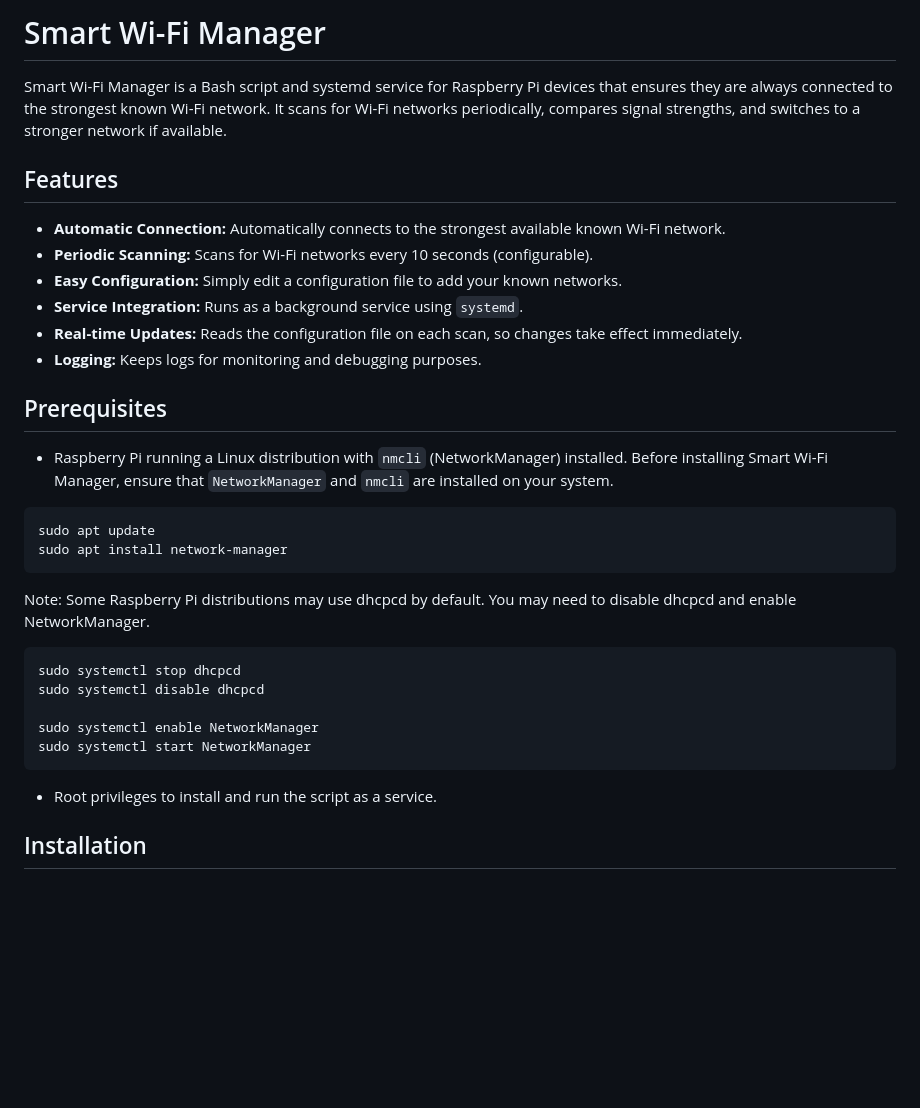
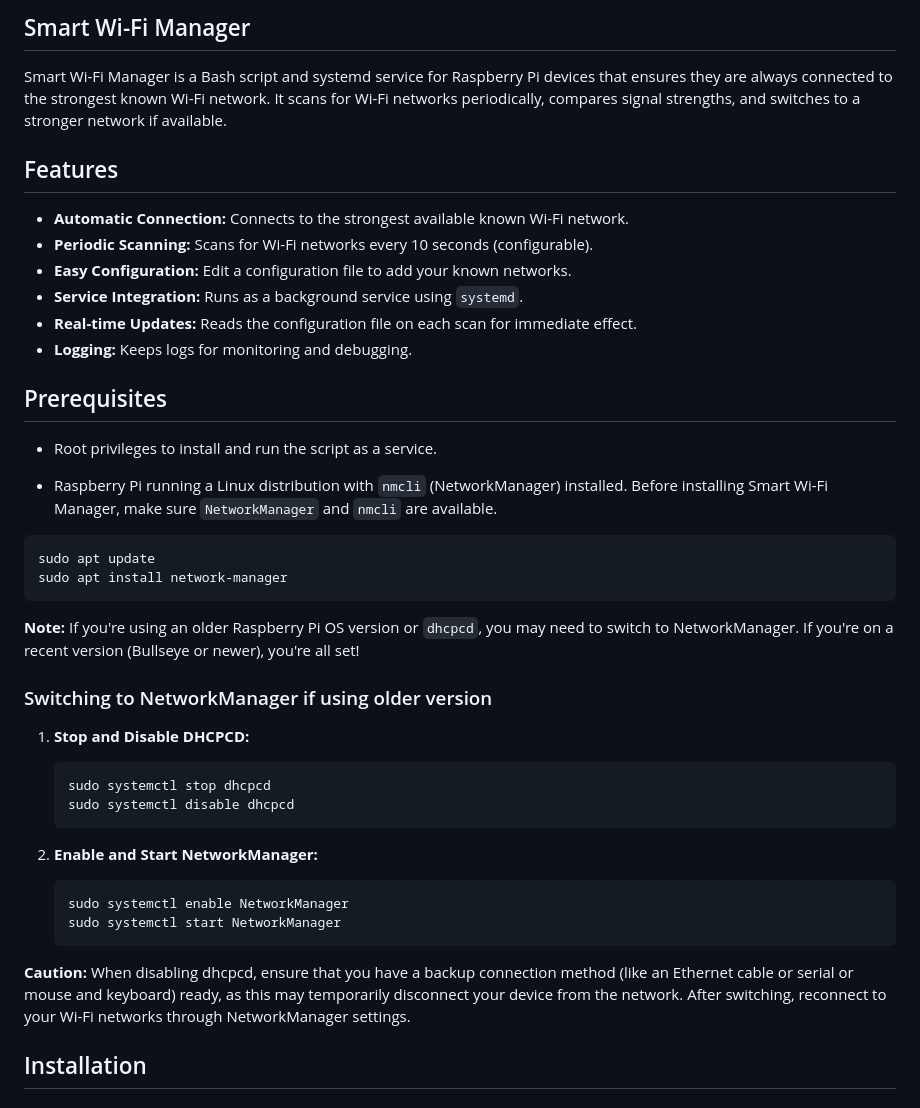
Before and after one commit to alireza787b/smart-wifi-manager, a Markdown page: README.md, the part around the change. Drawn GitHub-style; blank space fills up the shorter version.

````diff
--- a/README.md
+++ b/README.md
@@ -1,35 +1,43 @@
-# Smart Wi-Fi Manager
+## Smart Wi-Fi Manager
 
 Smart Wi-Fi Manager is a Bash script and systemd service for Raspberry Pi devices that ensures they are always connected to the strongest known Wi-Fi network. It scans for Wi-Fi networks periodically, compares signal strengths, and switches to a stronger network if available.
 
 ## Features
 
-- **Automatic Connection:** Automatically connects to the strongest available known Wi-Fi network.
+- **Automatic Connection:** Connects to the strongest available known Wi-Fi network.
 - **Periodic Scanning:** Scans for Wi-Fi networks every 10 seconds (configurable).
-- **Easy Configuration:** Simply edit a configuration file to add your known networks.
+- **Easy Configuration:** Edit a configuration file to add your known networks.
 - **Service Integration:** Runs as a background service using `systemd`.
-- **Real-time Updates:** Reads the configuration file on each scan, so changes take effect immediately.
-- **Logging:** Keeps logs for monitoring and debugging purposes.
+- **Real-time Updates:** Reads the configuration file on each scan for immediate effect.
+- **Logging:** Keeps logs for monitoring and debugging.
 
 ## Prerequisites
+- Root privileges to install and run the script as a service.
 
-- Raspberry Pi running a Linux distribution with `nmcli` (NetworkManager) installed. Before installing Smart Wi-Fi Manager, ensure that `NetworkManager` and `nmcli` are installed on your system.
+- Raspberry Pi running a Linux distribution with `nmcli` (NetworkManager) installed. Before installing Smart Wi-Fi Manager, make sure `NetworkManager` and `nmcli` are available.
 
 ```bash
 sudo apt update
 sudo apt install network-manager
 ```
 
-Note: Some Raspberry Pi distributions may use dhcpcd by default. You may need to disable dhcpcd and enable NetworkManager.
-```bash
-sudo systemctl stop dhcpcd
-sudo systemctl disable dhcpcd
+**Note:** If you're using an older Raspberry Pi OS version or `dhcpcd`, you may need to switch to NetworkManager. If you're on a recent version (Bullseye or newer), you're all set!
 
-sudo systemctl enable NetworkManager
-sudo systemctl start NetworkManager
-```
+### Switching to NetworkManager if using older version
 
-- Root privileges to install and run the script as a service.
+1. **Stop and Disable DHCPCD:**
+   ```bash
+   sudo systemctl stop dhcpcd
+   sudo systemctl disable dhcpcd
+   ```
+
+2. **Enable and Start NetworkManager:**
+   ```bash
+   sudo systemctl enable NetworkManager
+   sudo systemctl start NetworkManager
+   ```
+
+**Caution:** When disabling dhcpcd, ensure that you have a backup connection method (like an Ethernet cable or serial or mouse and keyboard) ready, as this may temporarily disconnect your device from the network. After switching, reconnect to your Wi-Fi networks through NetworkManager settings.
 
 
 
````
